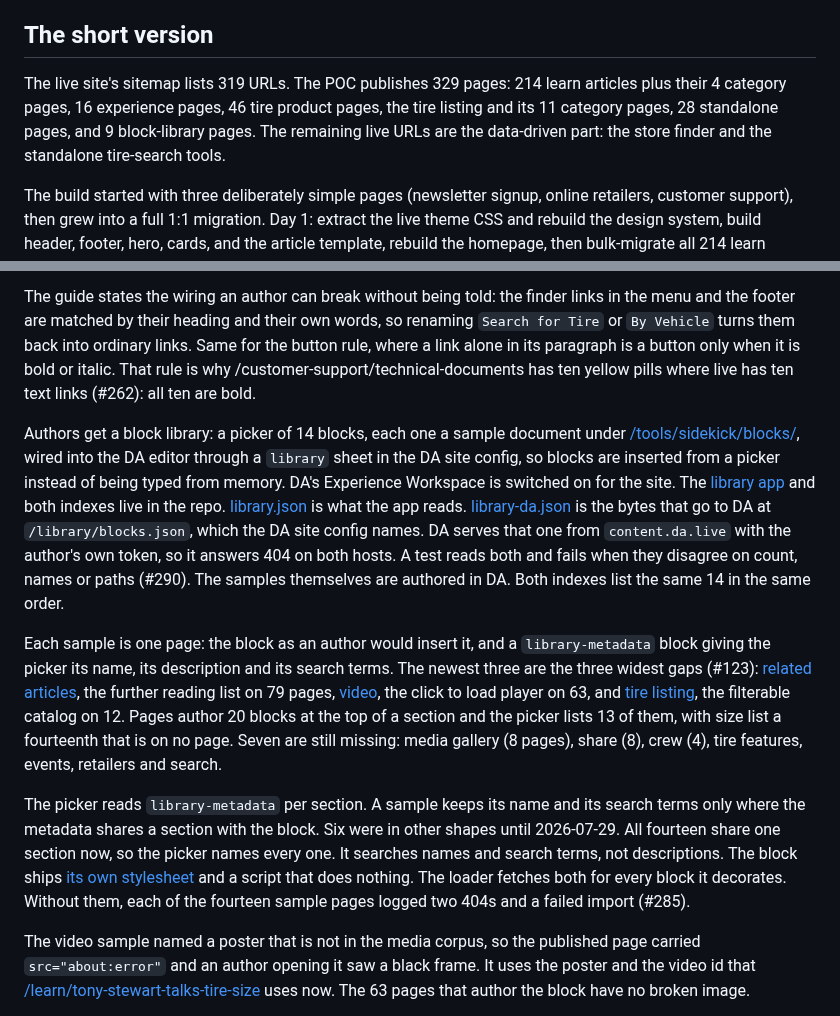
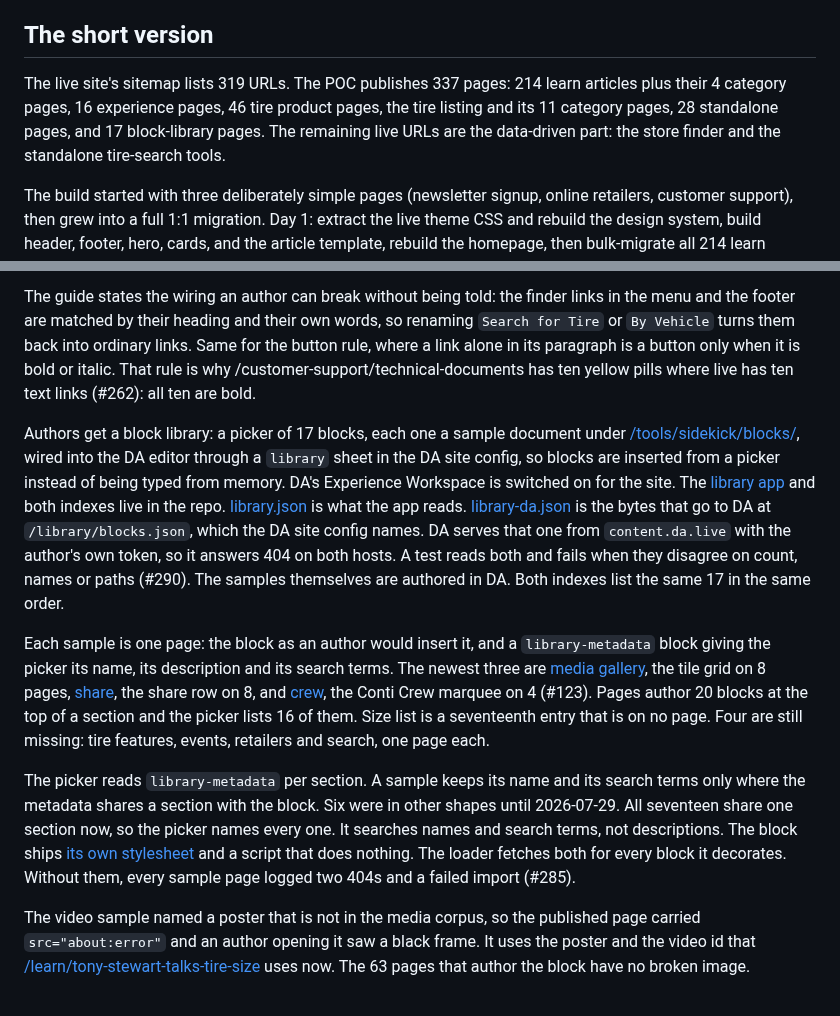
Before and after one commit to cloudadoption/contitires, a Markdown page: README.md, 2 parts joined by grey strips. Drawn GitHub-style.

Commit message:
docs(#123): the picker lists 17
The library section names the three new samples and the four blocks still
without one. The block-library page count in the summary read 9 and was
stale by 8.

```diff
--- a/README.md
+++ b/README.md
@@ -48,7 +48,7 @@ This is a technical demo, not Continental's site. All content, images, product d
 
 ## The short version
 
-The live site's sitemap lists 319 URLs. The POC publishes 329 pages: 214 learn articles plus their 4 category pages, 16 experience pages, 46 tire product pages, the tire listing and its 11 category pages, 28 standalone pages, and 9 block-library pages. The remaining live URLs are the data-driven part: the store finder and the standalone tire-search tools.
+The live site's sitemap lists 319 URLs. The POC publishes 337 pages: 214 learn articles plus their 4 category pages, 16 experience pages, 46 tire product pages, the tire listing and its 11 category pages, 28 standalone pages, and 17 block-library pages. The remaining live URLs are the data-driven part: the store finder and the standalone tire-search tools.
 
 The build started with three deliberately simple pages (newsletter signup, online retailers, customer support), then grew into a full 1:1 migration. Day 1: extract the live theme CSS and rebuild the design system, build header, footer, hero, cards, and the article template, rebuild the homepage, then bulk-migrate all 214 learn articles with a scripted extractor (curl + BeautifulSoup against the server-rendered Drupal pages, pushed through the DA admin API, zero failures). Day 2: unit-test harness and CI, a query index for the learn section, the learn hub and category pages, a 13-product catalog with generated product pages, an author-facing block library, and two rounds of visual-fidelity fixes driven by screenshot and computed-style comparison against live (34 issues, 40 merged PRs total). Day 3: the tire listing behind `/tires`, its 11 category pages, and the 33 product pages they link to.
 
@@ -250,11 +250,11 @@ It covers all 20 blocks rather than the 10 with a picker sample, links the sampl
 
 The guide states the wiring an author can break without being told: the finder links in the menu and the footer are matched by their heading and their own words, so renaming `Search for Tire` or `By Vehicle` turns them back into ordinary links. Same for the button rule, where a link alone in its paragraph is a button only when it is bold or italic. That rule is why /customer-support/technical-documents has ten yellow pills where live has ten text links (#262): all ten are bold.
 
-Authors get a block library: a picker of 14 blocks, each one a sample document under [/tools/sidekick/blocks/](https://main--contitires--cloudadoption.aem.live/tools/sidekick/blocks/perfect-fit), wired into the DA editor through a `library` sheet in the DA site config, so blocks are inserted from a picker instead of being typed from memory. DA's Experience Workspace is switched on for the site. The [library app](tools/sidekick/library.html) and both indexes live in the repo. [library.json](tools/sidekick/library.json) is what the app reads. [library-da.json](tools/sidekick/library-da.json) is the bytes that go to DA at `/library/blocks.json`, which the DA site config names. DA serves that one from `content.da.live` with the author's own token, so it answers 404 on both hosts. A test reads both and fails when they disagree on count, names or paths (#290). The samples themselves are authored in DA. Both indexes list the same 14 in the same order.
+Authors get a block library: a picker of 17 blocks, each one a sample document under [/tools/sidekick/blocks/](https://main--contitires--cloudadoption.aem.live/tools/sidekick/blocks/perfect-fit), wired into the DA editor through a `library` sheet in the DA site config, so blocks are inserted from a picker instead of being typed from memory. DA's Experience Workspace is switched on for the site. The [library app](tools/sidekick/library.html) and both indexes live in the repo. [library.json](tools/sidekick/library.json) is what the app reads. [library-da.json](tools/sidekick/library-da.json) is the bytes that go to DA at `/library/blocks.json`, which the DA site config names. DA serves that one from `content.da.live` with the author's own token, so it answers 404 on both hosts. A test reads both and fails when they disagree on count, names or paths (#290). The samples themselves are authored in DA. Both indexes list the same 17 in the same order.
 
-Each sample is one page: the block as an author would insert it, and a `library-metadata` block giving the picker its name, its description and its search terms. The newest three are the three widest gaps (#123): [related articles](https://main--contitires--cloudadoption.aem.live/tools/sidekick/blocks/related-articles), the further reading list on 79 pages, [video](https://main--contitires--cloudadoption.aem.live/tools/sidekick/blocks/video), the click to load player on 63, and [tire listing](https://main--contitires--cloudadoption.aem.live/tools/sidekick/blocks/tire-listing), the filterable catalog on 12. Pages author 20 blocks at the top of a section and the picker lists 13 of them, with size list a fourteenth that is on no page. Seven are still missing: media gallery (8 pages), share (8), crew (4), tire features, events, retailers and search.
+Each sample is one page: the block as an author would insert it, and a `library-metadata` block giving the picker its name, its description and its search terms. The newest three are [media gallery](https://main--contitires--cloudadoption.aem.live/tools/sidekick/blocks/media-gallery), the tile grid on 8 pages, [share](https://main--contitires--cloudadoption.aem.live/tools/sidekick/blocks/share), the share row on 8, and [crew](https://main--contitires--cloudadoption.aem.live/tools/sidekick/blocks/crew), the Conti Crew marquee on 4 (#123). Pages author 20 blocks at the top of a section and the picker lists 16 of them. Size list is a seventeenth entry that is on no page. Four are still missing: tire features, events, retailers and search, one page each.
 
-The picker reads `library-metadata` per section. A sample keeps its name and its search terms only where the metadata shares a section with the block. Six were in other shapes until 2026-07-29. All fourteen share one section now, so the picker names every one. It searches names and search terms, not descriptions. The block ships [its own stylesheet](blocks/library-metadata/library-metadata.css) and a script that does nothing. The loader fetches both for every block it decorates. Without them, each of the fourteen sample pages logged two 404s and a failed import (#285).
+The picker reads `library-metadata` per section. A sample keeps its name and its search terms only where the metadata shares a section with the block. Six were in other shapes until 2026-07-29. All seventeen share one section now, so the picker names every one. It searches names and search terms, not descriptions. The block ships [its own stylesheet](blocks/library-metadata/library-metadata.css) and a script that does nothing. The loader fetches both for every block it decorates. Without them, every sample page logged two 404s and a failed import (#285).
 
 The video sample named a poster that is not in the media corpus, so the published page carried `src="about:error"` and an author opening it saw a black frame. It uses the poster and the video id that [/learn/tony-stewart-talks-tire-size](https://main--contitires--cloudadoption.aem.live/learn/tony-stewart-talks-tire-size) uses now. The 63 pages that author the block have no broken image.
 
```
